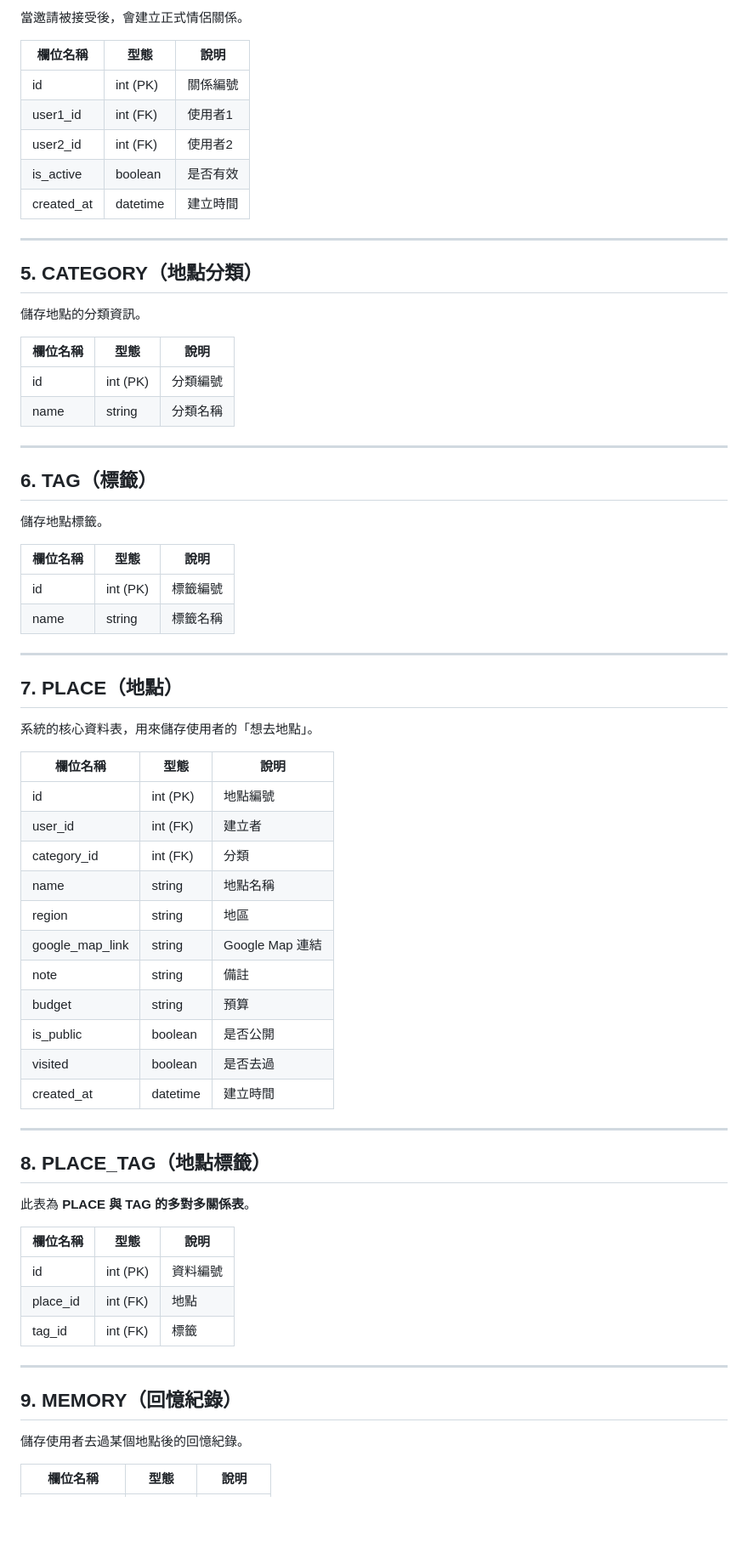
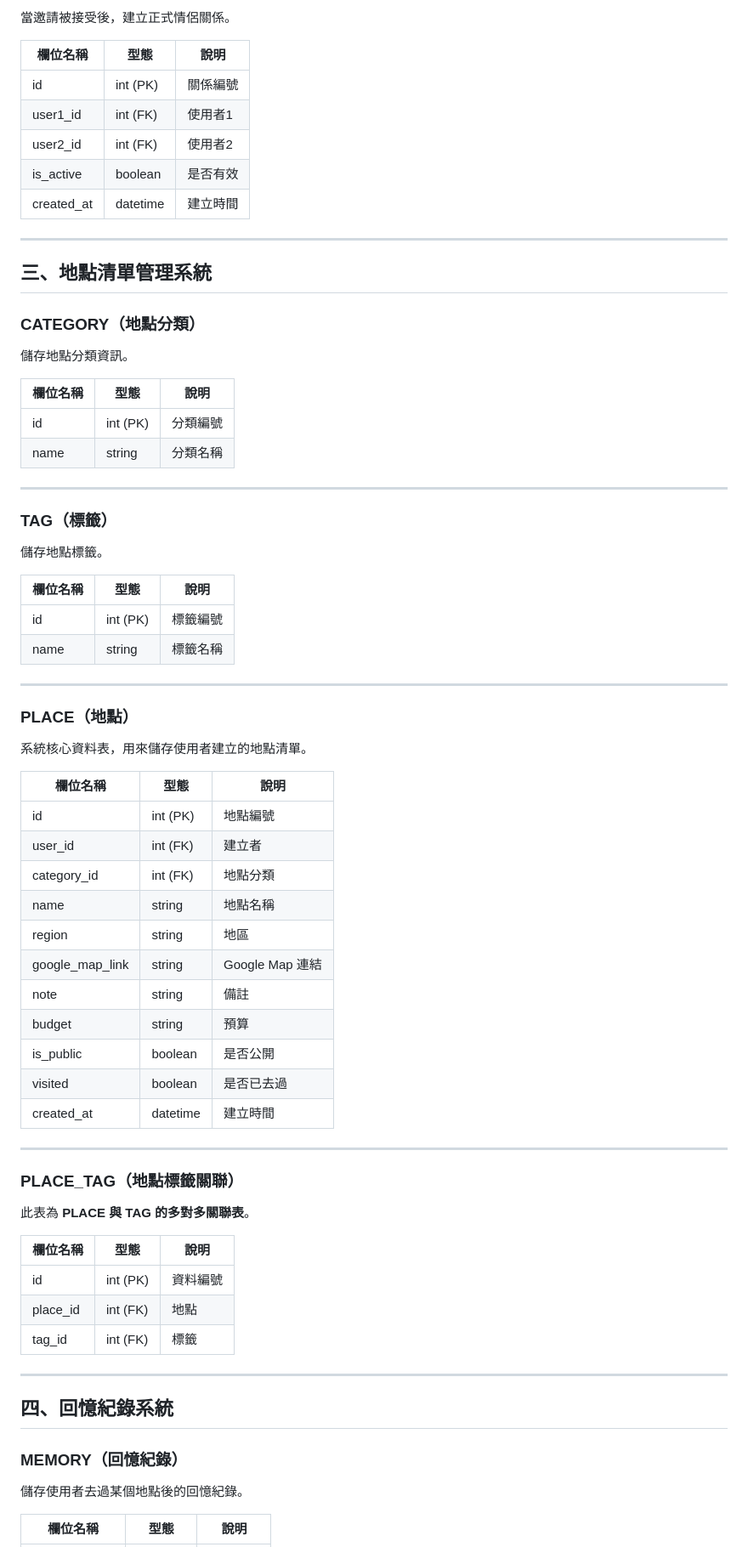
Before and after one commit to 11346076/wherenow, a Markdown page: docs/erd.md, the part around one of its changes. Shown at 85% size. GitHub-like rendering; blank space fills up the shorter version.

```diff
--- a/docs/erd.md
+++ b/docs/erd.md
@@ -77,5 +72,5 @@
 
-當邀請被接受後，會建立正式情侶關係。
+當邀請被接受後，建立正式情侶關係。
 
 | 欄位名稱 | 型態 | 說明 |
 |---|---|---|
@@ -87,9 +82,11 @@
 
 ---
 
-## 5. CATEGORY（地點分類）
+## 三、地點清單管理系統
 
-儲存地點的分類資訊。
+### CATEGORY（地點分類）
+
+儲存地點分類資訊。
 
 | 欄位名稱 | 型態 | 說明 |
 |---|---|---|
@@ -98,7 +95,7 @@
 
 ---
 
-## 6. TAG（標籤）
+### TAG（標籤）
 
 儲存地點標籤。
 
@@ -109,29 +106,29 @@
 
 ---
 
-## 7. PLACE（地點）
+### PLACE（地點）
 
-系統的核心資料表，用來儲存使用者的「想去地點」。
+系統核心資料表，用來儲存使用者建立的地點清單。
 
 | 欄位名稱 | 型態 | 說明 |
 |---|---|---|
 | id | int (PK) | 地點編號 |
 | user_id | int (FK) | 建立者 |
-| category_id | int (FK) | 分類 |
+| category_id | int (FK) | 地點分類 |
 | name | string | 地點名稱 |
 | region | string | 地區 |
 | google_map_link | string | Google Map 連結 |
 | note | string | 備註 |
 | budget | string | 預算 |
 | is_public | boolean | 是否公開 |
-| visited | boolean | 是否去過 |
+| visited | boolean | 是否已去過 |
 | created_at | datetime | 建立時間 |
 
 ---
 
-## 8. PLACE_TAG（地點標籤）
+### PLACE_TAG（地點標籤關聯）
 
-此表為 **PLACE 與 TAG 的多對多關係表**。
+此表為 **PLACE 與 TAG 的多對多關聯表**。
 
 | 欄位名稱 | 型態 | 說明 |
 |---|---|---|
@@ -141,7 +138,9 @@
 
 ---
 
-## 9. MEMORY（回憶紀錄）
+## 四、回憶紀錄系統
+
+### MEMORY（回憶紀錄）
 
 儲存使用者去過某個地點後的回憶紀錄。
 
```
Also changed, not shown: other parts of docs/erd.md (+45 -34 lines).
